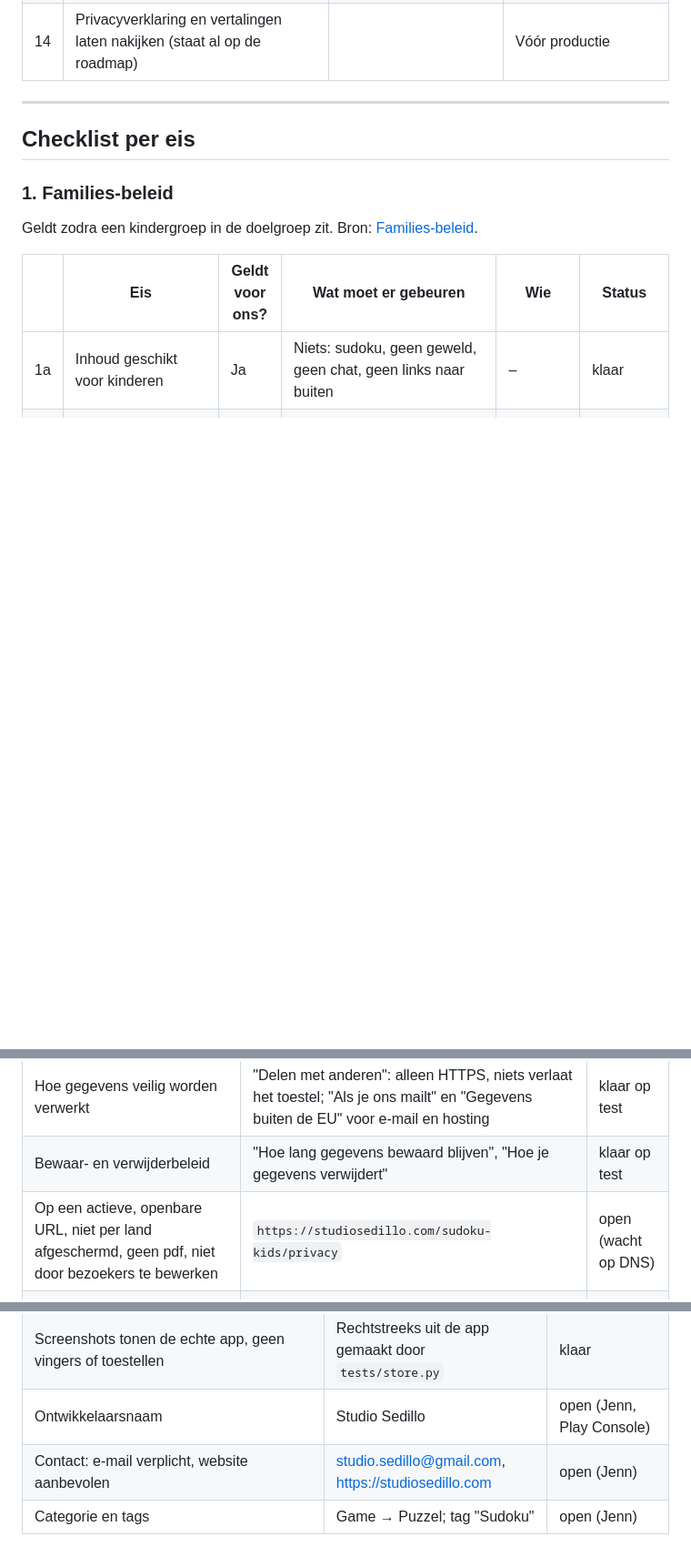
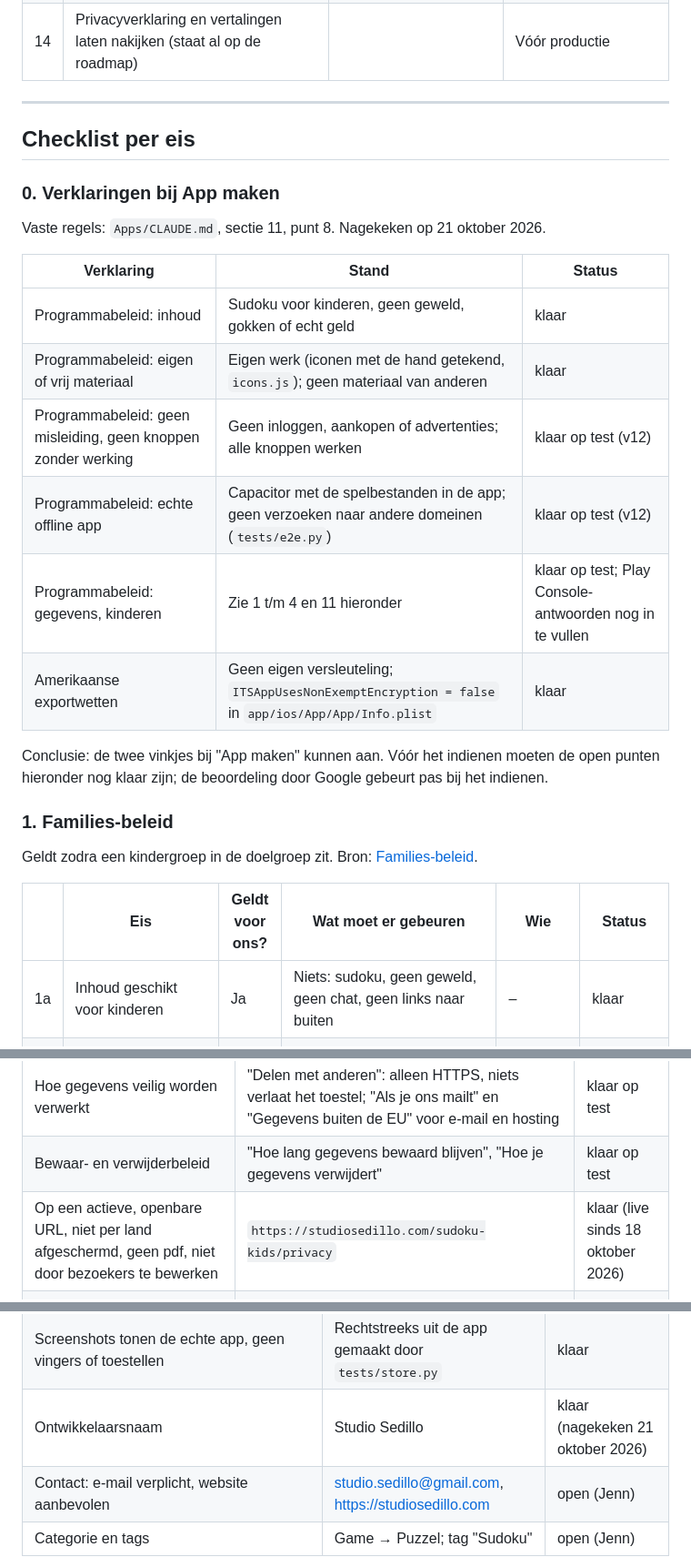
Before and after one commit to jmldewaal-sedillo/sudoku-kids, a Markdown page: docs/publiceren.md, 3 parts joined by grey strips. Shown at 91% size. GitHub-like rendering; blank space fills up the shorter version.

Commit message:
Publiceren: verklaringen bij App maken nagekeken (programmabeleid, exportwetten)
Co-Authored-By: Claude Opus 5.5 <noreply@anthropic.com>
Claude-Session: https://claude.ai/code/session_01EjWunAvJNLQk7irTPs9aKF

```diff
--- a/docs/publiceren.md
+++ b/docs/publiceren.md
@@ -51,6 +51,23 @@ staat op de testlink, nog niet live), **open** (moet nog), **n.v.t.**
 ---
 
 ## Checklist per eis
+
+### 0. Verklaringen bij App maken
+
+Vaste regels: `Apps/CLAUDE.md`, sectie 11, punt 8. Nagekeken op 21 oktober 2026.
+
+| Verklaring | Stand | Status |
+|---|---|---|
+| Programmabeleid: inhoud | Sudoku voor kinderen, geen geweld, gokken of echt geld | klaar |
+| Programmabeleid: eigen of vrij materiaal | Eigen werk (iconen met de hand getekend, `icons.js`); geen materiaal van anderen | klaar |
+| Programmabeleid: geen misleiding, geen knoppen zonder werking | Geen inloggen, aankopen of advertenties; alle knoppen werken | klaar op test (v12) |
+| Programmabeleid: echte offline app | Capacitor met de spelbestanden in de app; geen verzoeken naar andere domeinen (`tests/e2e.py`) | klaar op test (v12) |
+| Programmabeleid: gegevens, kinderen | Zie 1 t/m 4 en 11 hieronder | klaar op test; Play Console-antwoorden nog in te vullen |
+| Amerikaanse exportwetten | Geen eigen versleuteling; `ITSAppUsesNonExemptEncryption = false` in `app/ios/App/App/Info.plist` | klaar |
+
+Conclusie: de twee vinkjes bij "App maken" kunnen aan. Vóór het indienen moeten de open punten
+hieronder nog klaar zijn; de beoordeling door Google gebeurt pas bij het indienen.
+
 
 ### 1. Families-beleid
 
@@ -107,7 +124,7 @@ hebben.
 | Welke gegevens de app benadert, verzamelt, gebruikt en deelt | "Wat er wordt bewaard, en waar", "Wat de app niet doet", "Delen met anderen" | klaar op test |
 | Hoe gegevens veilig worden verwerkt | "Delen met anderen": alleen HTTPS, niets verlaat het toestel; "Als je ons mailt" en "Gegevens buiten de EU" voor e-mail en hosting | klaar op test |
 | Bewaar- en verwijderbeleid | "Hoe lang gegevens bewaard blijven", "Hoe je gegevens verwijdert" | klaar op test |
-| Op een actieve, openbare URL, niet per land afgeschermd, geen pdf, niet door bezoekers te bewerken | `https://studiosedillo.com/sudoku-kids/privacy` | open (wacht op DNS) |
+| Op een actieve, openbare URL, niet per land afgeschermd, geen pdf, niet door bezoekers te bewerken | `https://studiosedillo.com/sudoku-kids/privacy` | klaar (live sinds 18 oktober 2026) |
 | Link in Play Console én in de app zelf | Instellingen → "Privacy (voor ouders)"; Play Console doet Jenn | klaar op test / open |
 | Rechten onder de AVG, kinderen en ouders, datum van wijziging | Eigen onderdelen | klaar op test |
 
@@ -186,7 +203,7 @@ Bronnen: [previewmateriaal][assets], [metadatabeleid][metadata].
 | Telefoon: 2 tot 8 screenshots, JPEG of 24-bits PNG zonder alfa, 320–3840 px, lange zijde hoogstens 2× de korte; minstens 4 van 1080×1920 voor promotie (games: 3) | 6 stuks van 1080×1920 | klaar |
 | Tablet (7 en 10 inch): 1080–7680 px, 16:9 of 9:16; Google raadt minstens 4 aan | 4 stuks (2 staand 1440×2560, 2 liggend 2560×1440) | klaar |
 | Screenshots tonen de echte app, geen vingers of toestellen | Rechtstreeks uit de app gemaakt door `tests/store.py` | klaar |
-| Ontwikkelaarsnaam | Studio Sedillo | open (Jenn, Play Console) |
+| Ontwikkelaarsnaam | Studio Sedillo | klaar (nagekeken 21 oktober 2026) |
 | Contact: e-mail verplicht, website aanbevolen | studio.sedillo@gmail.com, https://studiosedillo.com | open (Jenn) |
 | Categorie en tags | Game → Puzzel; tag "Sudoku" | open (Jenn) |
 
```
